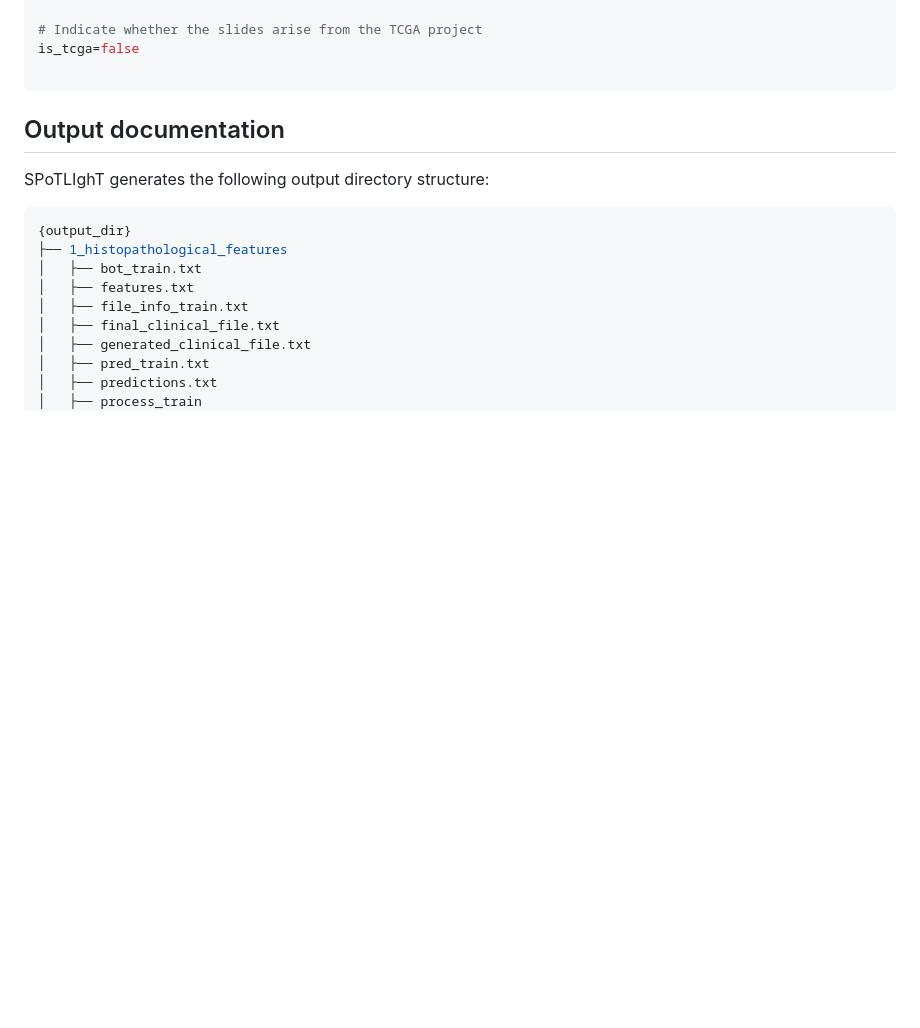
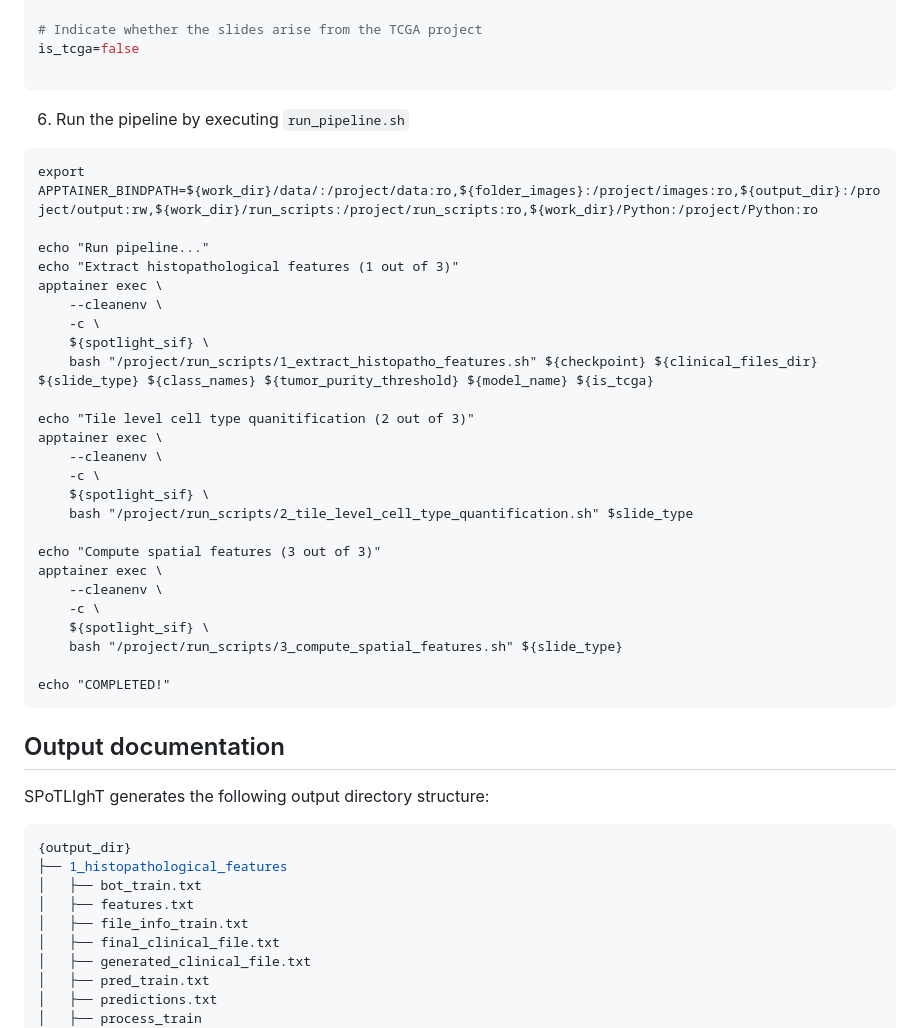
Before and after one commit to SysBioOncology/spotlight_docker, a Markdown page: README.md, the part around the change. Rendered like a GitHub page; blank space fills up the shorter version.

`````diff
--- a/README.md
+++ b/README.md
@@ -67,6 +67,35 @@ model_name="inception_v4"
 is_tcga=false
 
 ````
+6. Run the pipeline by executing `run_pipeline.sh`
+
+````
+export APPTAINER_BINDPATH=${work_dir}/data/:/project/data:ro,${folder_images}:/project/images:ro,${output_dir}:/project/output:rw,${work_dir}/run_scripts:/project/run_scripts:ro,${work_dir}/Python:/project/Python:ro
+
+echo "Run pipeline..."
+echo "Extract histopathological features (1 out of 3)"
+apptainer exec \
+    --cleanenv \
+    -c \
+    ${spotlight_sif} \
+    bash "/project/run_scripts/1_extract_histopatho_features.sh" ${checkpoint} ${clinical_files_dir} ${slide_type} ${class_names} ${tumor_purity_threshold} ${model_name} ${is_tcga}
+
+echo "Tile level cell type quanitification (2 out of 3)"
+apptainer exec \
+    --cleanenv \
+    -c \
+    ${spotlight_sif} \
+    bash "/project/run_scripts/2_tile_level_cell_type_quantification.sh" $slide_type
+
+echo "Compute spatial features (3 out of 3)"
+apptainer exec \
+    --cleanenv \
+    -c \
+    ${spotlight_sif} \
+    bash "/project/run_scripts/3_compute_spatial_features.sh" ${slide_type}
+
+echo "COMPLETED!"
+````
 
 ## Output documentation
 
`````
